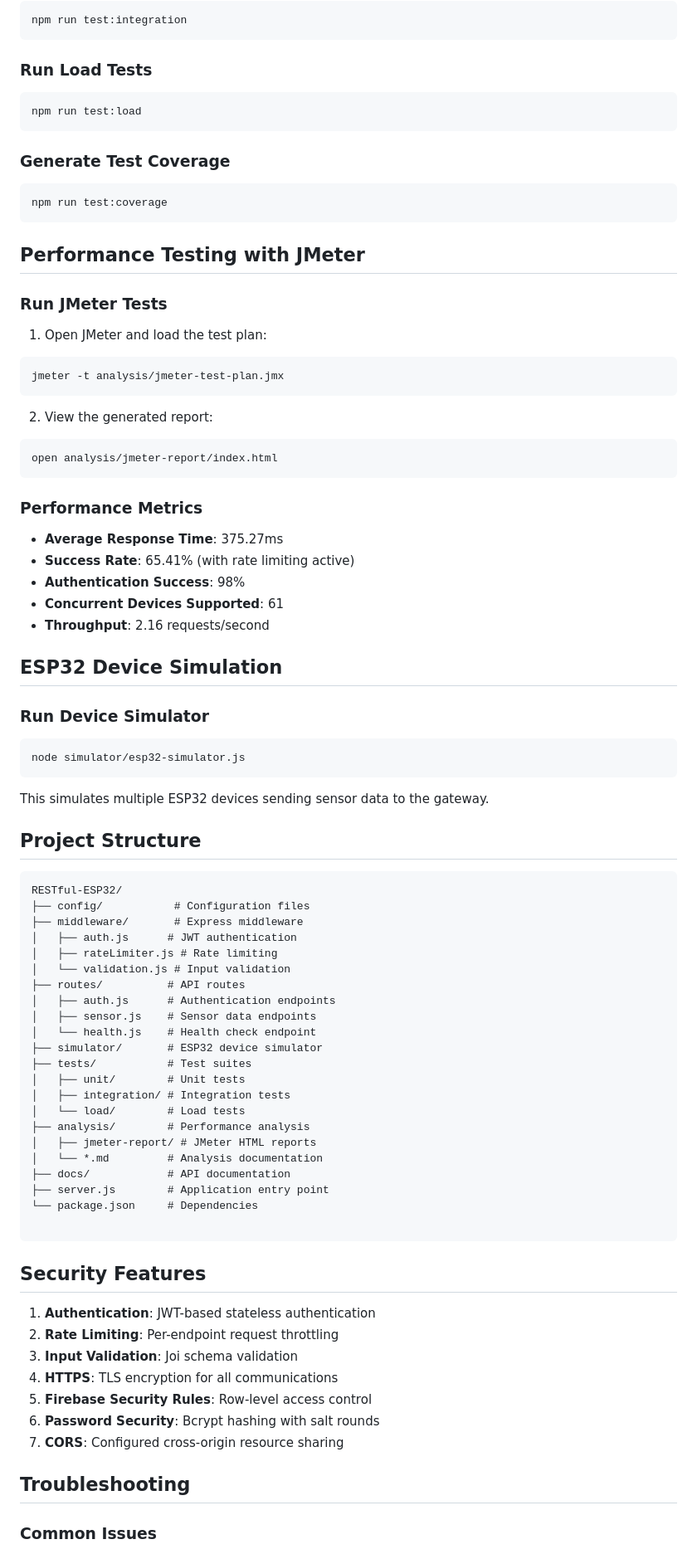
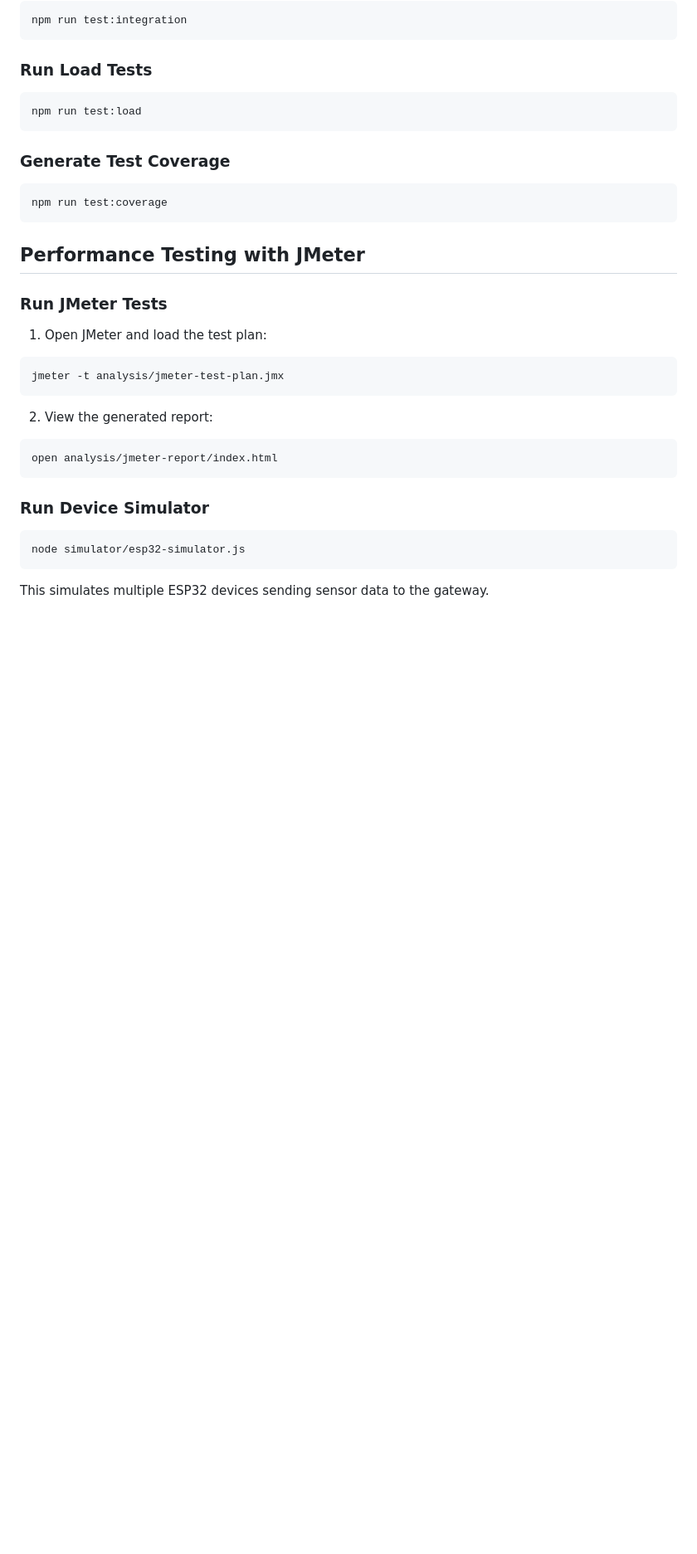
Before and after one commit to derickogbejesi/RESTful-API-for-ESP32, a Markdown page: README.md, the part around one of its changes. Shown at 83% size. Rendered like a GitHub page; blank space fills up the shorter version.

````diff
--- a/README.md
+++ b/README.md
@@ -175,62 +171,9 @@ jmeter -t analysis/jmeter-test-plan.jmx
 open analysis/jmeter-report/index.html
 ```
 
-### Performance Metrics
-
-- **Average Response Time**: 375.27ms
-- **Success Rate**: 65.41% (with rate limiting active)
-- **Authentication Success**: 98%
-- **Concurrent Devices Supported**: 61
-- **Throughput**: 2.16 requests/second
-
-## ESP32 Device Simulation
-
 ### Run Device Simulator
 
 ```bash
 node simulator/esp32-simulator.js
 ```
-
 This simulates multiple ESP32 devices sending sensor data to the gateway.
-
-## Project Structure
-
-```
-RESTful-ESP32/
-├── config/           # Configuration files
-├── middleware/       # Express middleware
-│   ├── auth.js      # JWT authentication
-│   ├── rateLimiter.js # Rate limiting
-│   └── validation.js # Input validation
-├── routes/          # API routes
-│   ├── auth.js      # Authentication endpoints
-│   ├── sensor.js    # Sensor data endpoints
-│   └── health.js    # Health check endpoint
-├── simulator/       # ESP32 device simulator
-├── tests/           # Test suites
-│   ├── unit/        # Unit tests
-│   ├── integration/ # Integration tests
-│   └── load/        # Load tests
-├── analysis/        # Performance analysis
-│   ├── jmeter-report/ # JMeter HTML reports
-│   └── *.md         # Analysis documentation
-├── docs/            # API documentation
-├── server.js        # Application entry point
-└── package.json     # Dependencies
-
-```
-
-## Security Features
-
-1. **Authentication**: JWT-based stateless authentication
-2. **Rate Limiting**: Per-endpoint request throttling
-3. **Input Validation**: Joi schema validation
-4. **HTTPS**: TLS encryption for all communications
-5. **Firebase Security Rules**: Row-level access control
-6. **Password Security**: Bcrypt hashing with salt rounds
-7. **CORS**: Configured cross-origin resource sharing
-
-## Troubleshooting
-
-### Common Issues
-
````
Also changed, not shown: other parts of README.md (+3 -44 lines).
